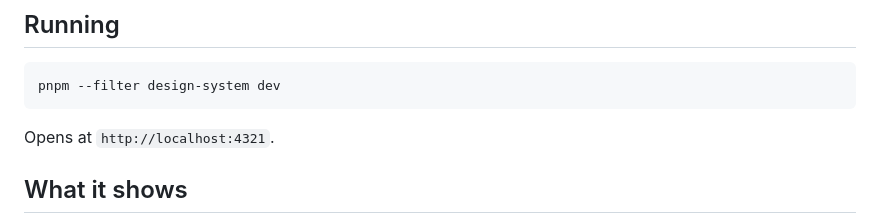
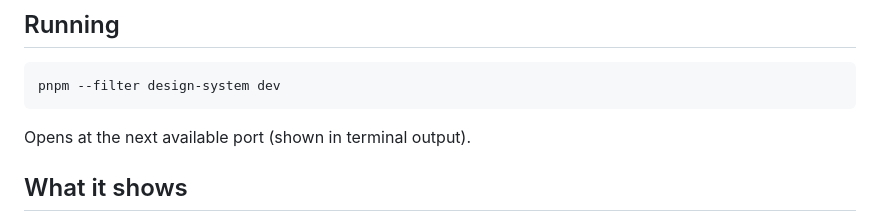
Before and after one commit to addisonk/create-new-project, a Markdown page: README.md, the part around the change. Drawn GitHub-style.

Commit message:
docs: update README — no hardcoded port

````diff
--- a/README.md
+++ b/README.md
@@ -44,7 +44,7 @@ pnpm install
 pnpm --filter design-system dev
 ```
 
-Opens at `http://localhost:4321`.
+Opens at the next available port (shown in terminal output).
 
 ## What it shows
 
````
